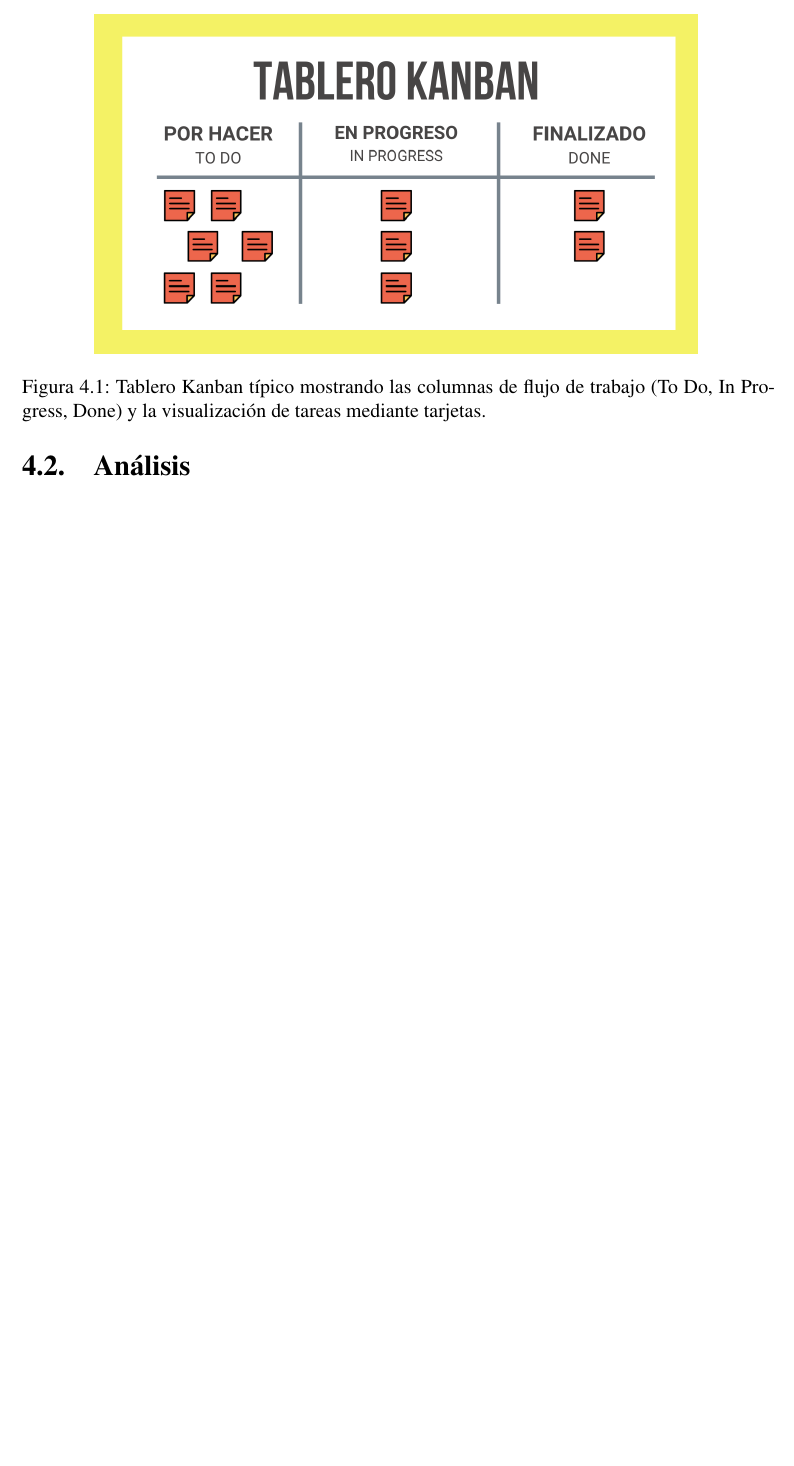
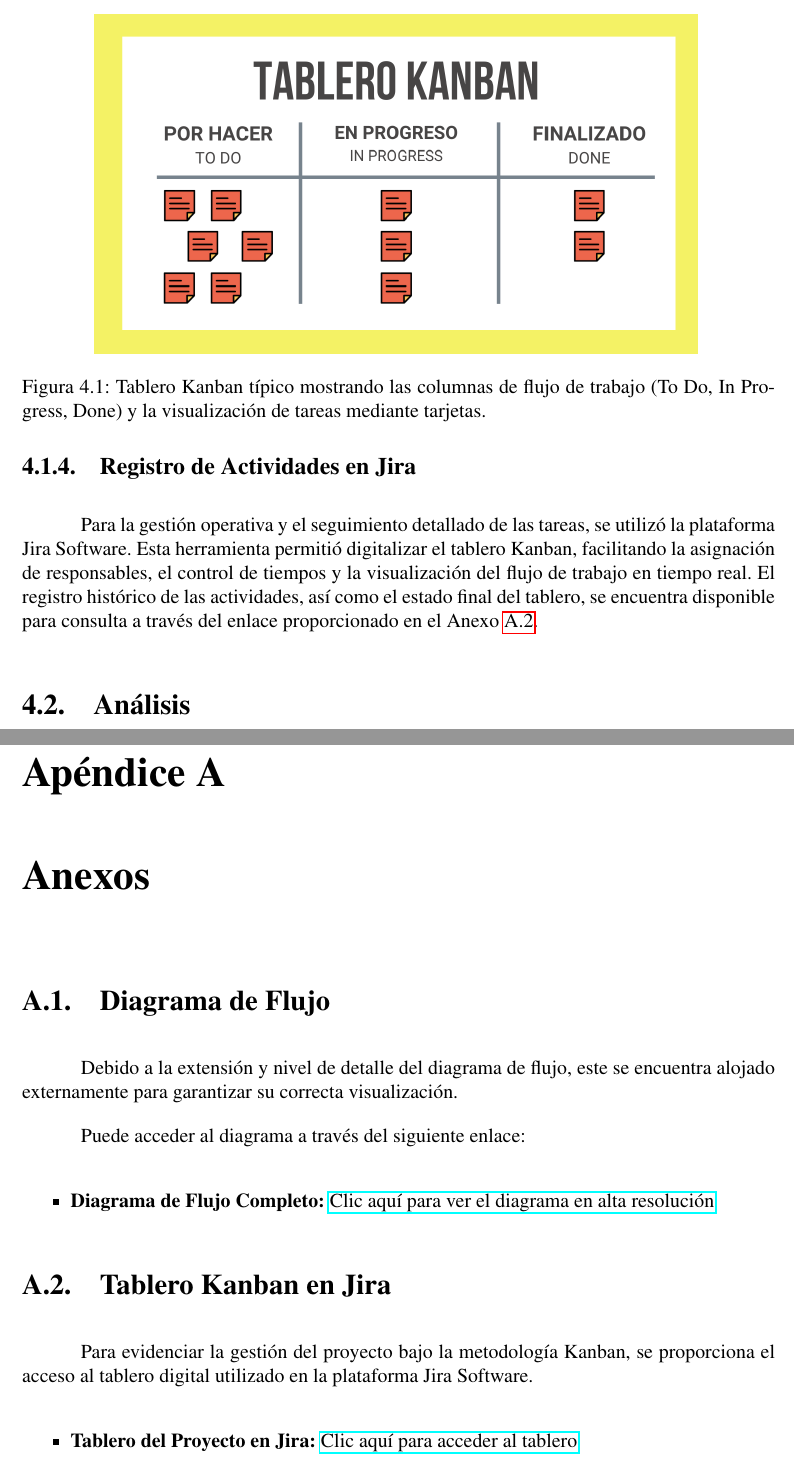
Before and after one commit to JebUser/Documento_tesis, a LaTeX document (main.tex, which reads texts/anexos.tex, texts/cap_3.tex): part of page 24 of 98 before the commit and two parts of pages 24 and 98 of 98 after it, the two joined at a grey line, cut so that both start at the same text, the shorter picture padded with empty space. Compiled offline with pdfLaTeX.

Commit message:
Correciones finales

```diff
--- /dev/null
+++ b/texts/anexos.tex
@@ -0,0 +1,20 @@
+\appendix
+\chapter{Anexos}
+
+\section{Diagrama de Flujo} \label{anexo:diagrama-flujo}
+
+Debido a la extensión y nivel de detalle del diagrama de flujo, este se encuentra alojado externamente para garantizar su correcta visualización.
+
+Puede acceder al diagrama a través del siguiente enlace:
+
+\begin{itemize}
+    \item \textbf{Diagrama de Flujo Completo:} \href{https://drive.google.com/file/d/1wPilhn4S6u7GL0W4__Oq78wbVK_OxKam/view?usp=drive_link}{Clic aquí para ver el diagrama en alta resolución}
+\end{itemize}
+
+\section{Tablero Kanban en Jira} \label{anexo:jira}
+
+Para evidenciar la gestión del proyecto bajo la metodología Kanban, se proporciona el acceso al tablero digital utilizado en la plataforma Jira Software.
+
+\begin{itemize}
+    \item \textbf{Tablero del Proyecto en Jira:} \href{https://drive.google.com/drive/folders/1ooM-4BSJx5t8QPk4eBecuJhLRqjuC14Q?usp=sharing}{Clic aquí para acceder al tablero}
+\end{itemize}
--- a/texts/cap_3.tex
+++ b/texts/cap_3.tex
@@ -78,7 +78,11 @@ múltiples condiciones sensoriales. Es por ello que usar una metodología Kanban
  permitirá llevar un seguimiento ordenado de las tareas que se encuentren pendientes, en desarrollo y terminadas.
  También, permite hacer pruebas frecuentes con niños y priorizar los ajustes que sean críticos dependiendo de la
  retroalimentación obtenida. Por último, Kanban busca seguir un modelo de entrega continua, por lo que se asegura
- que el proyecto adquiera mayores funcionalidades a medida que se avanza en el mismo \cite{13}
+ que el proyecto adquiera mayores funcionalidades a medida que se avanza en el mismo \cite{13}.
+
+\subsection{Registro de Actividades en Jira}
+
+Para la gestión operativa y el seguimiento detallado de las tareas, se utilizó la plataforma Jira Software. Esta herramienta permitió digitalizar el tablero Kanban, facilitando la asignación de responsables, el control de tiempos y la visualización del flujo de trabajo en tiempo real. El registro histórico de las actividades, así como el estado final del tablero, se encuentra disponible para consulta a través del enlace proporcionado en el Anexo \ref{anexo:jira}.
 
 \section{Análisis}
 
```
Also changed, not shown: main.tex (+2 -0 lines), texts/cap_3_1.tex (+1 -8 lines), texts/cap_6.tex (+4 -0 lines), texts/cap_3.tex (3 more changed lines), 2 other files.
